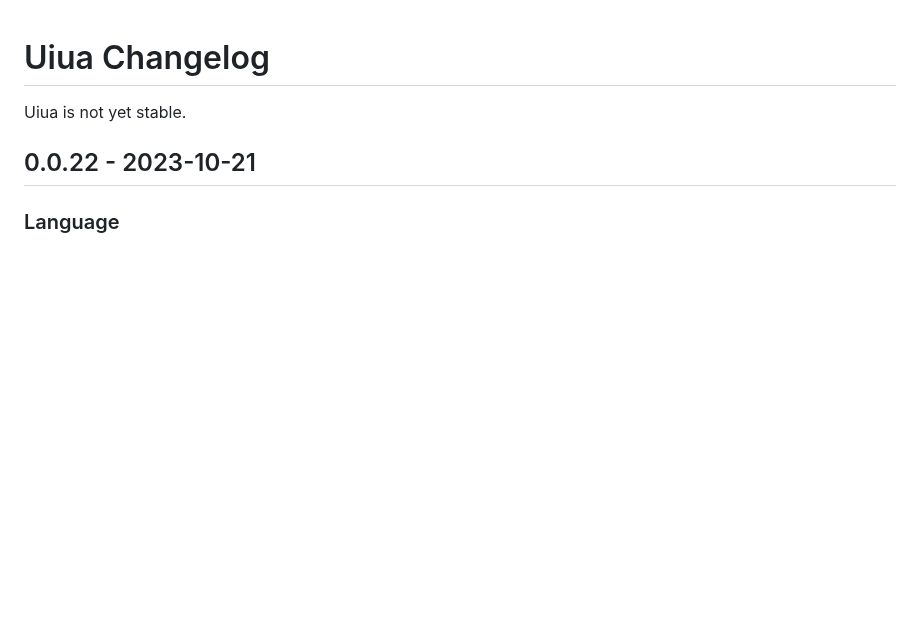
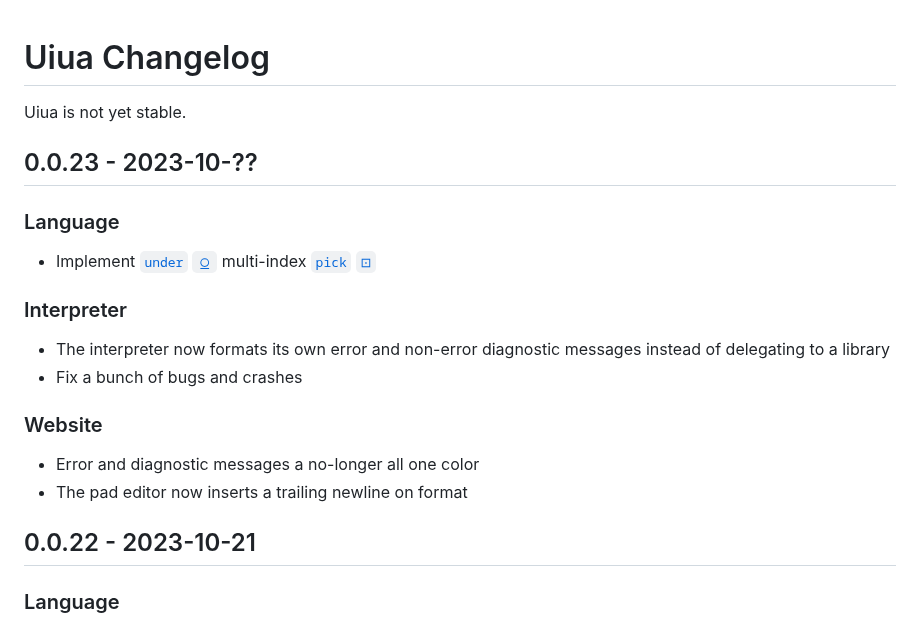
Before and after one commit to uiua-lang/uiua, a Markdown page: changelog.md, the part around the change. Rendered like a GitHub page; blank space fills up the shorter version.

Commit message:
update changelog

```diff
--- a/changelog.md
+++ b/changelog.md
@@ -1,6 +1,16 @@
 # Uiua Changelog
 
 Uiua is not yet stable.
+
+## 0.0.23 - 2023-10-??
+### Language
+- Implement [`under` `⍜`](https://uiua.org/docs/under) multi-index [`pick` `⊡`](https://uiua.org/docs/pick)
+### Interpreter
+- The interpreter now formats its own error and non-error diagnostic messages instead of delegating to a library
+- Fix a bunch of bugs and crashes
+### Website
+- Error and diagnostic messages a no-longer all one color
+- The pad editor now inserts a trailing newline on format
 
 ## 0.0.22 - 2023-10-21
 ### Language
```
